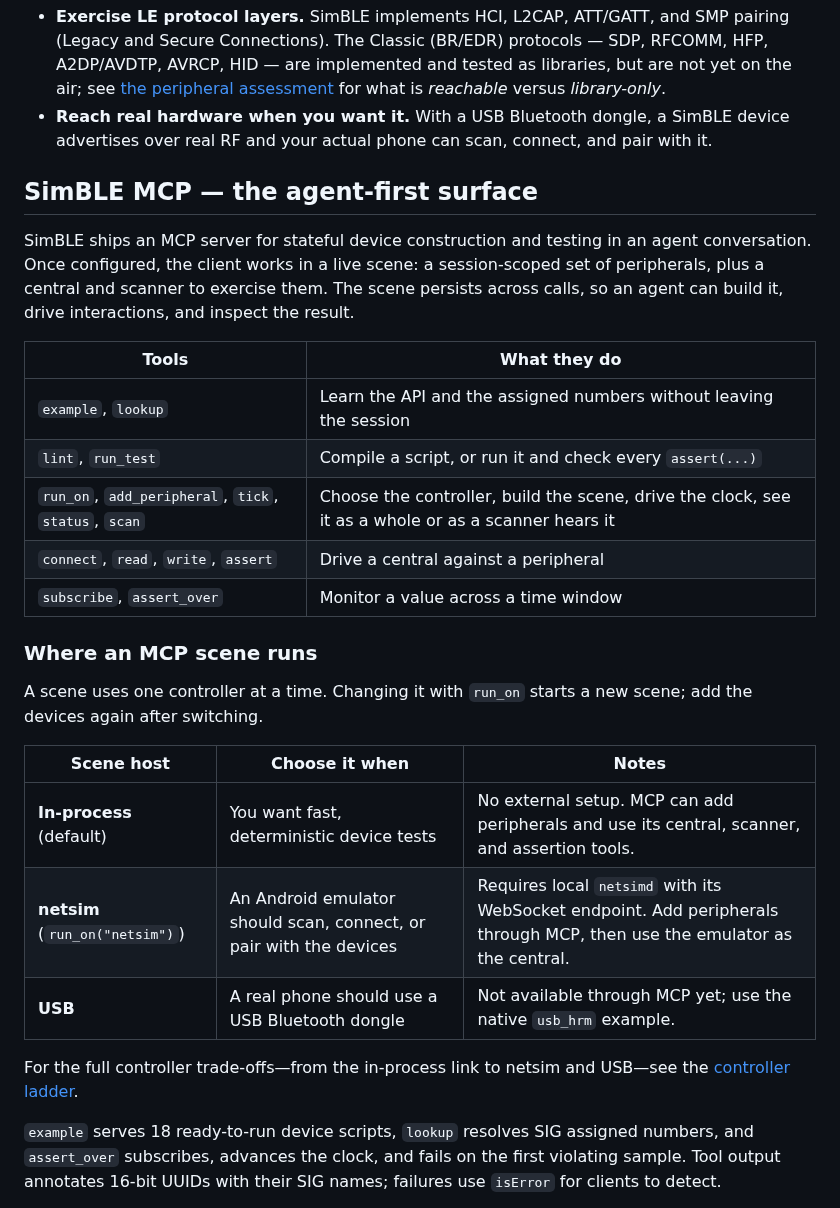
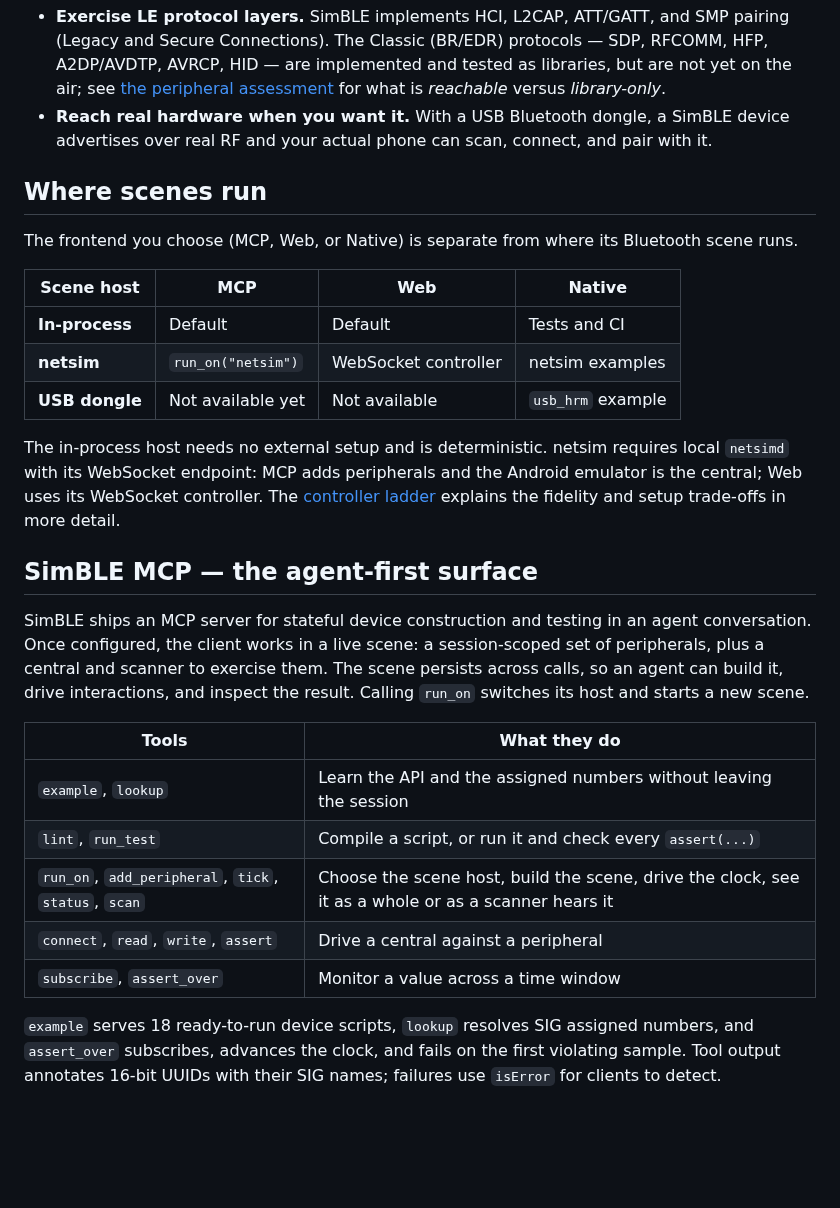
Before and after one commit to schilit/simble, a Markdown page: README.md, the part around the change. Drawn GitHub-style; blank space fills up the shorter version.

Commit message:
README: separate the frontend you choose from where the scene runs
MCP, Web and Native are frontends; in-process, netsim and USB are scene
hosts. Conflating them made "run_on(netsim)" look like an MCP feature
rather than a choice every surface makes.

Co-Authored-By: Claude Opus 5 <noreply@anthropic.com>

```diff
--- a/README.md
+++ b/README.md
@@ -50,34 +50,36 @@ SimBLE gives the agent a repeatable device-testing environment. It can also:
 - **Reach real hardware when you want it.** With a USB Bluetooth dongle, a SimBLE device
   advertises over real RF and your actual phone can scan, connect, and pair with it.
 
+## Where scenes run
+
+The frontend you choose (MCP, Web, or Native) is separate from where its Bluetooth scene runs.
+
+| Scene host | MCP | Web | Native |
+|---|---|---|---|
+| **In-process** | Default | Default | Tests and CI |
+| **netsim** | `run_on("netsim")` | WebSocket controller | netsim examples |
+| **USB dongle** | Not available yet | Not available | `usb_hrm` example |
+
+The in-process host needs no external setup and is deterministic. netsim requires local
+`netsimd` with its WebSocket endpoint: MCP adds peripherals and the Android emulator is the
+central; Web uses its WebSocket controller. The
+[controller ladder](https://schilit.github.io/simble/controllers/) explains the fidelity and
+setup trade-offs in more detail.
+
 ## SimBLE MCP — the agent-first surface
 
 SimBLE ships an MCP server for stateful device construction and testing in an agent
 conversation. Once configured, the client works in a live scene: a session-scoped set of peripherals, plus a
 central and scanner to exercise them. The scene persists across calls, so an agent can build it,
-drive interactions, and inspect the result.
+drive interactions, and inspect the result. Calling `run_on` switches its host and starts a new scene.
 
 | Tools | What they do |
 |---|---|
 | `example`, `lookup` | Learn the API and the assigned numbers without leaving the session |
 | `lint`, `run_test` | Compile a script, or run it and check every `assert(...)` |
-| `run_on`, `add_peripheral`, `tick`, `status`, `scan` | Choose the controller, build the scene, drive the clock, see it as a whole or as a scanner hears it |
+| `run_on`, `add_peripheral`, `tick`, `status`, `scan` | Choose the scene host, build the scene, drive the clock, see it as a whole or as a scanner hears it |
 | `connect`, `read`, `write`, `assert` | Drive a central against a peripheral |
 | `subscribe`, `assert_over` | Monitor a value across a time window |
-
-### Where an MCP scene runs
-
-A scene uses one controller at a time. Changing it with `run_on` starts a new scene; add the
-devices again after switching.
-
-| Scene host | Choose it when | Notes |
-|---|---|---|
-| **In-process** (default) | You want fast, deterministic device tests | No external setup. MCP can add peripherals and use its central, scanner, and assertion tools. |
-| **netsim** (`run_on("netsim")`) | An Android emulator should scan, connect, or pair with the devices | Requires local `netsimd` with its WebSocket endpoint. Add peripherals through MCP, then use the emulator as the central. |
-| **USB** | A real phone should use a USB Bluetooth dongle | Not available through MCP yet; use the native `usb_hrm` example. |
-
-For the full controller trade-offs—from the in-process link to netsim and USB—see the
-[controller ladder](https://schilit.github.io/simble/controllers/).
 
 `example` serves 18 ready-to-run device scripts, `lookup` resolves SIG assigned numbers, and
 `assert_over` subscribes, advances the clock, and fails on the first violating sample. Tool
```
